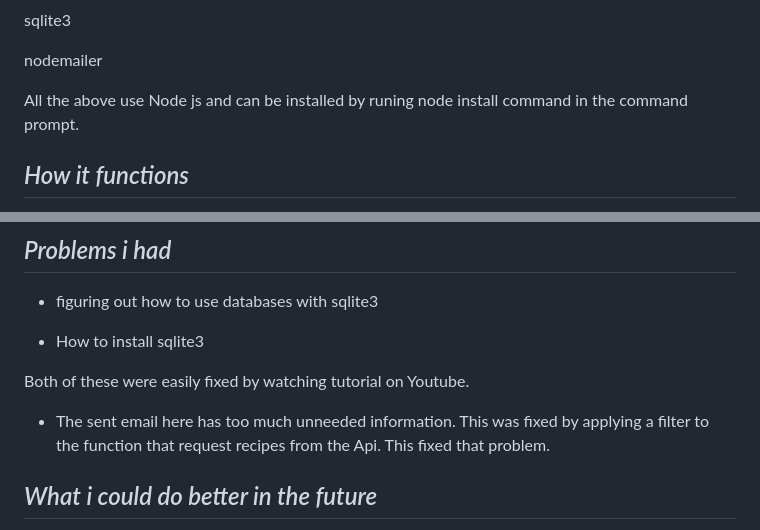
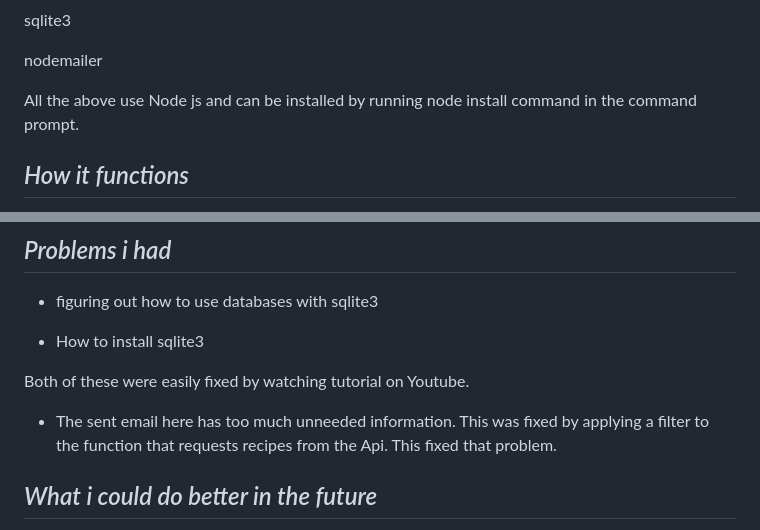
Before and after one commit to NTI-Gymnasiet-Nacka/ett-vardagligt-problem-unikhex, a Markdown page: README.md, 2 parts joined by grey strips. Drawn GitHub-style.

Commit message:
other changes to md

```diff
--- a/README.md
+++ b/README.md
@@ -49,7 +49,7 @@ sqlite3
 
 nodemailer
 
-All the above use Node js and can be installed by runing node install command in the command prompt.
+All the above use Node js and can be installed by running node install command in the command prompt.
 
 ## *How it functions*
 
@@ -119,7 +119,7 @@ currenlty there is an example plus my own personal one.
 
 Both of these were easily fixed by watching tutorial on Youtube.
 
-* The sent email here has too much unneeded information. This was fixed by applying a filter to the function that request recipes from the Api. This fixed that problem.
+* The sent email here has too much unneeded information. This was fixed by applying a filter to the function that requests recipes from the Api. This fixed that problem.
 
 ## *What i could do better in the future*
 
```
